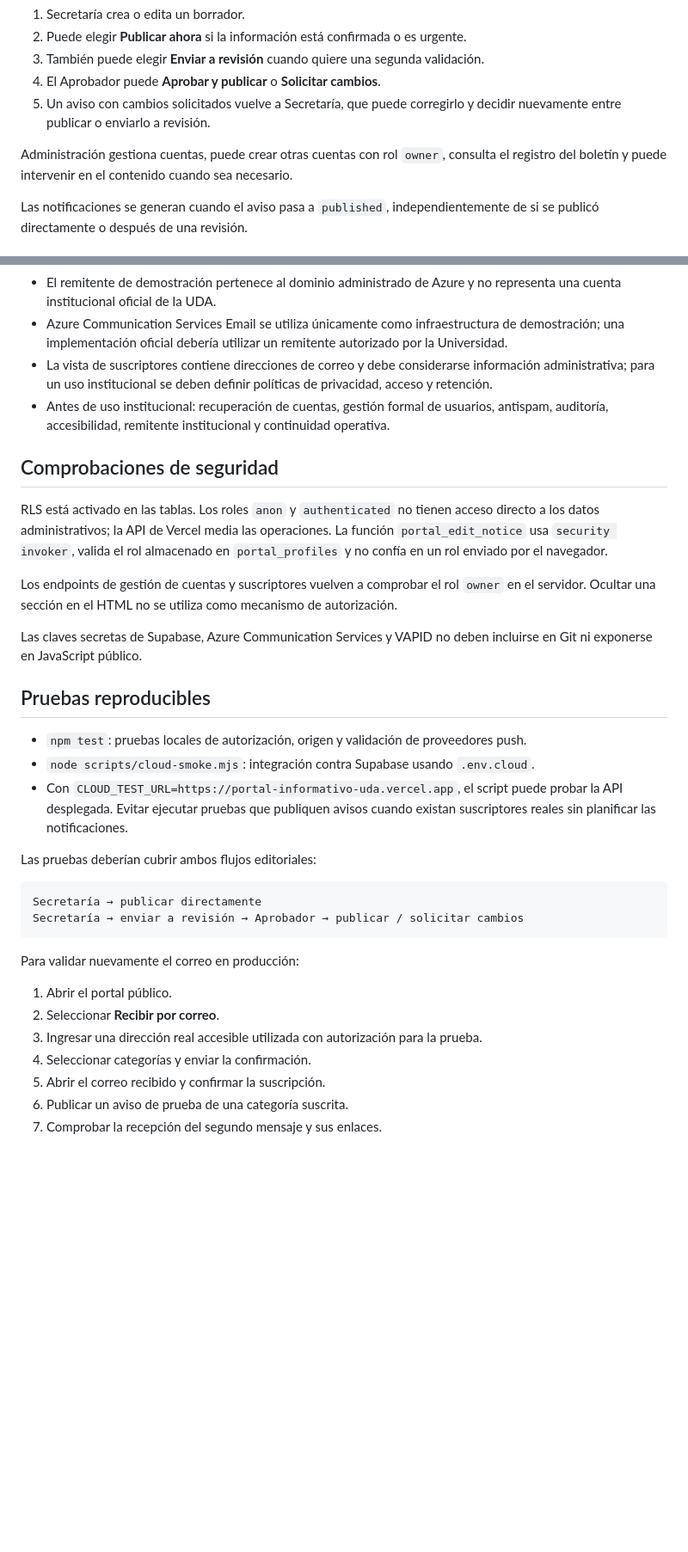
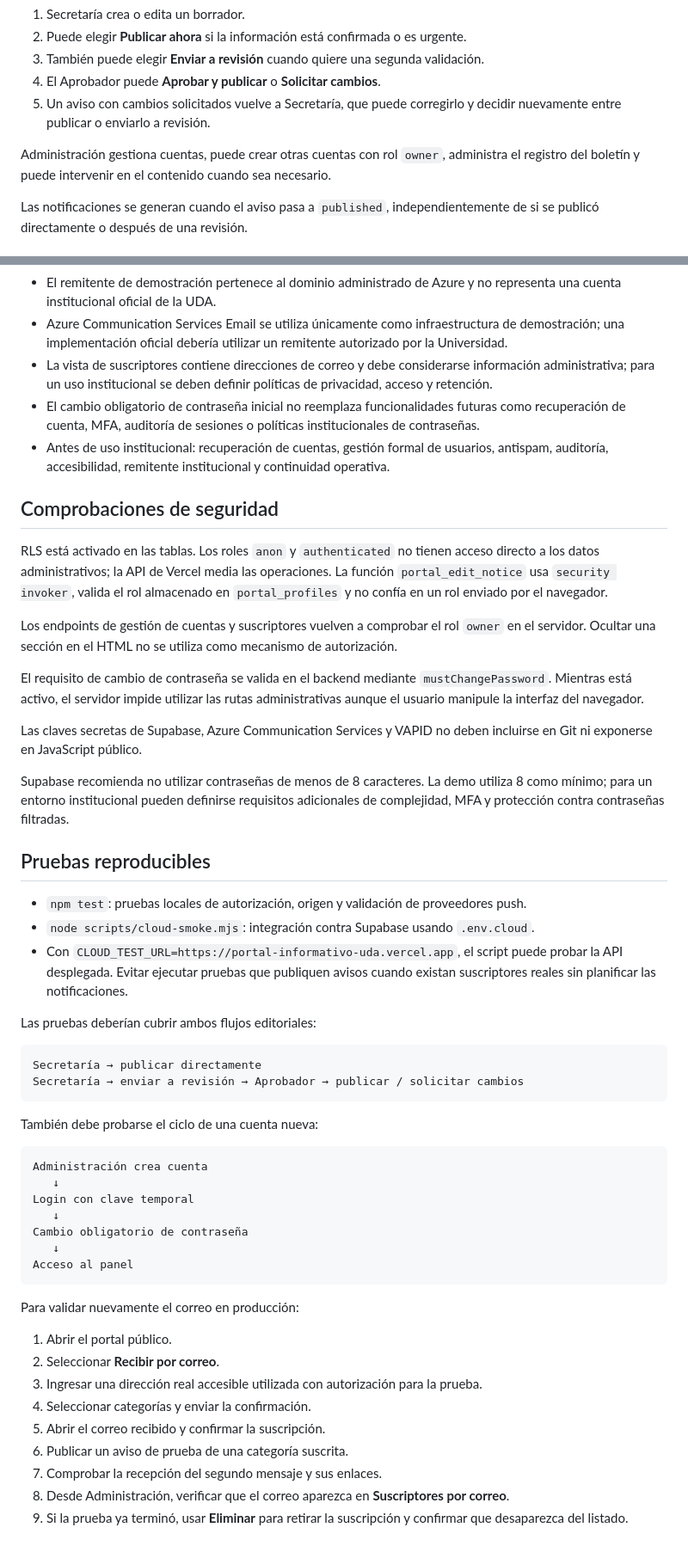
Before and after one commit to Ad0niz/portal-informativo-uda, a Markdown page: DEPLOYMENT.md, 2 parts joined by grey strips. Shown at 86% size. Drawn GitHub-style; blank space fills up the shorter version.

````diff
--- a/DEPLOYMENT.md
+++ b/DEPLOYMENT.md
@@ -27,7 +29,7 @@ La revisión es opcional por aviso:
 4. El Aprobador puede **Aprobar y publicar** o **Solicitar cambios**.
 5. Un aviso con cambios solicitados vuelve a Secretaría, que puede corregirlo y decidir nuevamente entre publicar o enviarlo a revisión.
 
-Administración gestiona cuentas, puede crear otras cuentas con rol `owner`, consulta el registro del boletín y puede intervenir en el contenido cuando sea necesario.
+Administración gestiona cuentas, puede crear otras cuentas con rol `owner`, administra el registro del boletín y puede intervenir en el contenido cuando sea necesario.
 
 Las notificaciones se generan cuando el aviso pasa a `published`, independientemente de si se publicó directamente o después de una revisión.
 
@@ -218,6 +309,7 @@ VAPID_SUBJECT=
 - El remitente de demostración pertenece al dominio administrado de Azure y no representa una cuenta institucional oficial de la UDA.
 - Azure Communication Services Email se utiliza únicamente como infraestructura de demostración; una implementación oficial debería utilizar un remitente autorizado por la Universidad.
 - La vista de suscriptores contiene direcciones de correo y debe considerarse información administrativa; para un uso institucional se deben definir políticas de privacidad, acceso y retención.
+- El cambio obligatorio de contraseña inicial no reemplaza funcionalidades futuras como recuperación de cuenta, MFA, auditoría de sesiones o políticas institucionales de contraseñas.
 - Antes de uso institucional: recuperación de cuentas, gestión formal de usuarios, antispam, auditoría, accesibilidad, remitente institucional y continuidad operativa.
 
 ## Comprobaciones de seguridad
@@ -226,7 +318,11 @@ RLS está activado en las tablas. Los roles `anon` y `authenticated` no tienen a
 
 Los endpoints de gestión de cuentas y suscriptores vuelven a comprobar el rol `owner` en el servidor. Ocultar una sección en el HTML no se utiliza como mecanismo de autorización.
 
+El requisito de cambio de contraseña se valida en el backend mediante `mustChangePassword`. Mientras está activo, el servidor impide utilizar las rutas administrativas aunque el usuario manipule la interfaz del navegador.
+
 Las claves secretas de Supabase, Azure Communication Services y VAPID no deben incluirse en Git ni exponerse en JavaScript público.
+
+Supabase recomienda no utilizar contraseñas de menos de 8 caracteres. La demo utiliza 8 como mínimo; para un entorno institucional pueden definirse requisitos adicionales de complejidad, MFA y protección contra contraseñas filtradas.
 
 ## Pruebas reproducibles
 
@@ -241,6 +337,18 @@ Secretaría → publicar directamente
 Secretaría → enviar a revisión → Aprobador → publicar / solicitar cambios
 ```
 
+También debe probarse el ciclo de una cuenta nueva:
+
+```text
+Administración crea cuenta
+   ↓
+Login con clave temporal
+   ↓
+Cambio obligatorio de contraseña
+   ↓
+Acceso al panel
+```
+
 Para validar nuevamente el correo en producción:
 
 1. Abrir el portal público.
@@ -250,3 +358,5 @@ Para validar nuevamente el correo en producción:
 5. Abrir el correo recibido y confirmar la suscripción.
 6. Publicar un aviso de prueba de una categoría suscrita.
 7. Comprobar la recepción del segundo mensaje y sus enlaces.
+8. Desde Administración, verificar que el correo aparezca en **Suscriptores por correo**.
+9. Si la prueba ya terminó, usar **Eliminar** para retirar la suscripción y confirmar que desaparezca del listado.
````
Also changed, not shown: other parts of DEPLOYMENT.md (+103 -12 lines).
